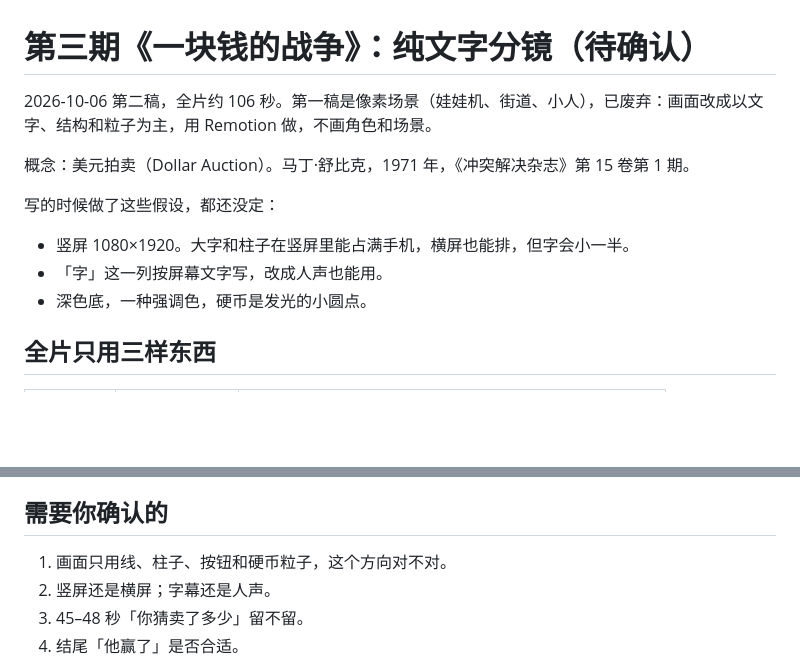
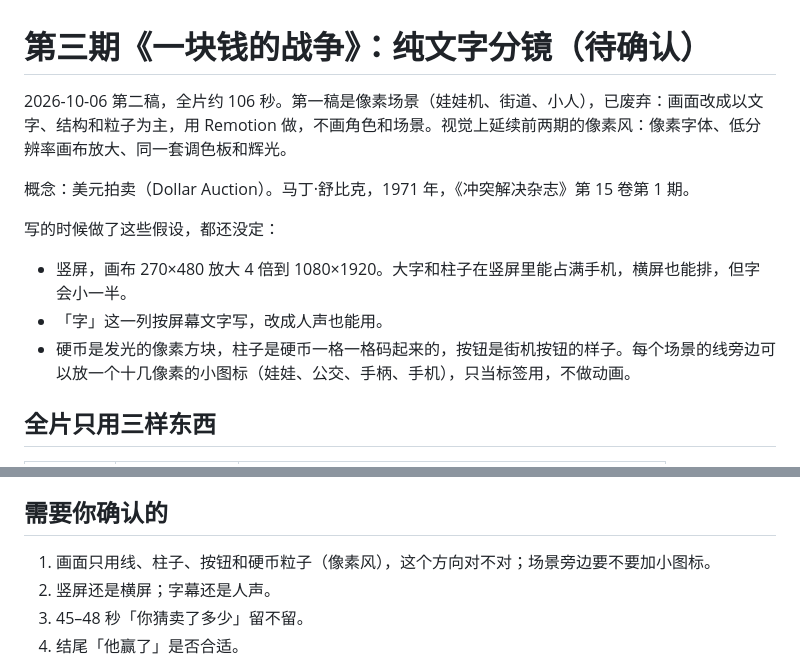
Before and after one commit to superchun/concept-x-life, a Markdown page: docs/ep03-分镜.md, 2 parts joined by grey strips. Drawn GitHub-style; blank space fills up the shorter version.

Commit message:
docs(ep03): 分镜和手册改为延续像素风

```diff
--- a/docs/ep03-分镜.md
+++ b/docs/ep03-分镜.md
@@ -1,14 +1,14 @@
 # 第三期《一块钱的战争》：纯文字分镜（待确认）
 
-2026-10-06 第二稿，全片约 106 秒。第一稿是像素场景（娃娃机、街道、小人），已废弃：画面改成以文字、结构和粒子为主，用 Remotion 做，不画角色和场景。
+2026-10-06 第二稿，全片约 106 秒。第一稿是像素场景（娃娃机、街道、小人），已废弃：画面改成以文字、结构和粒子为主，用 Remotion 做，不画角色和场景。视觉上延续前两期的像素风：像素字体、低分辨率画布放大、同一套调色板和辉光。
 
 概念：美元拍卖（Dollar Auction）。马丁·舒比克，1971 年，《冲突解决杂志》第 15 卷第 1 期。
 
 写的时候做了这些假设，都还没定：
 
-- 竖屏 1080×1920。大字和柱子在竖屏里能占满手机，横屏也能排，但字会小一半。
+- 竖屏，画布 270×480 放大 4 倍到 1080×1920。大字和柱子在竖屏里能占满手机，横屏也能排，但字会小一半。
 - 「字」这一列按屏幕文字写，改成人声也能用。
-- 深色底，一种强调色，硬币是发光的小圆点。
+- 硬币是发光的像素方块，柱子是硬币一格一格码起来的，按钮是街机按钮的样子。每个场景的线旁边可以放一个十几像素的小图标（娃娃、公交、手柄、手机），只当标签用，不做动画。
 
 ## 全片只用三样东西
 
@@ -60,7 +60,7 @@
 
 ## 需要你确认的
 
-1. 画面只用线、柱子、按钮和硬币粒子，这个方向对不对。
+1. 画面只用线、柱子、按钮和硬币粒子（像素风），这个方向对不对；场景旁边要不要加小图标。
 2. 竖屏还是横屏；字幕还是人声。
 3. 45–48 秒「你猜卖了多少」留不留。
 4. 结尾「他赢了」是否合适。
```
Also changed, not shown: docs/系列手册.md (+2 -2 lines).
